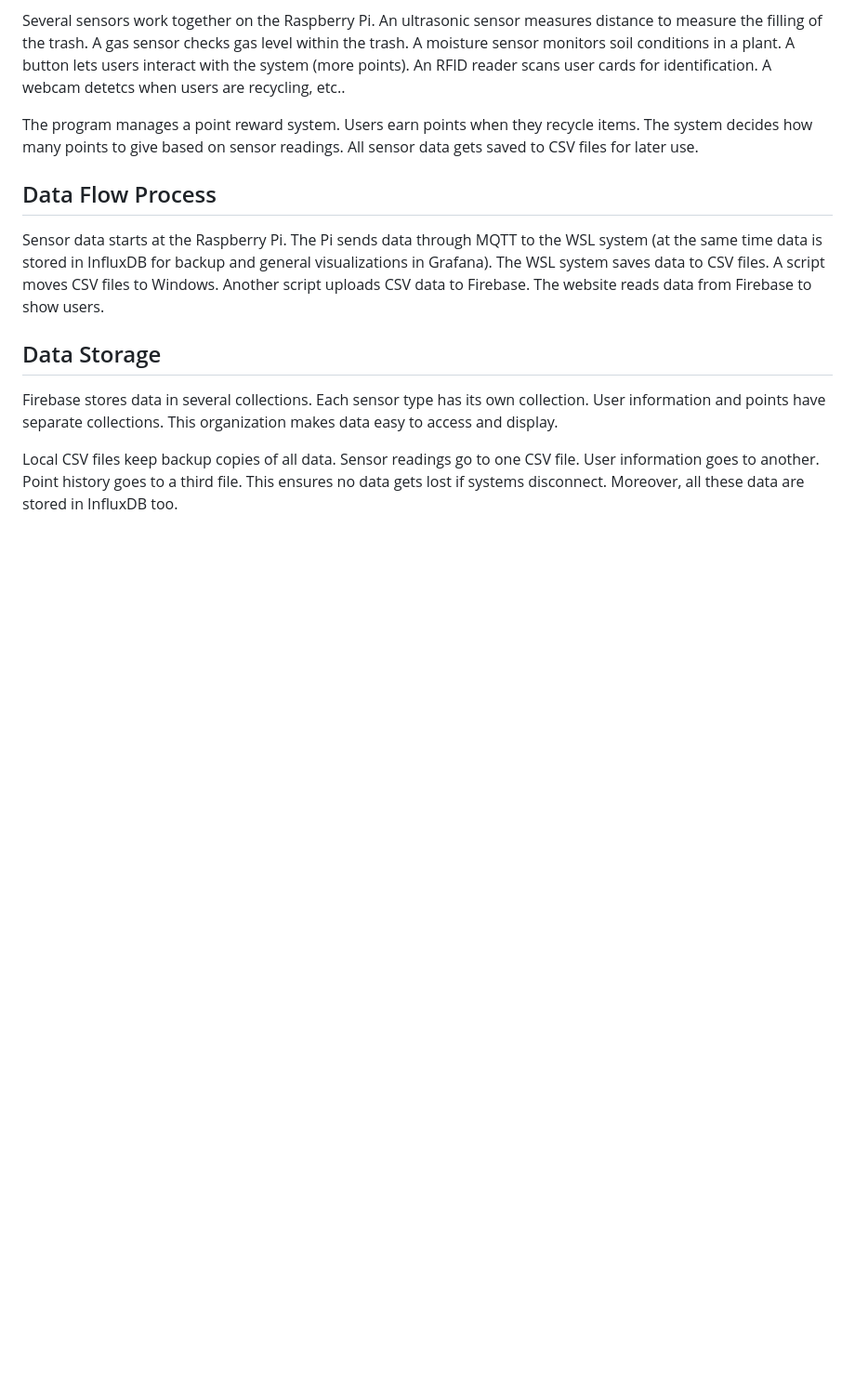
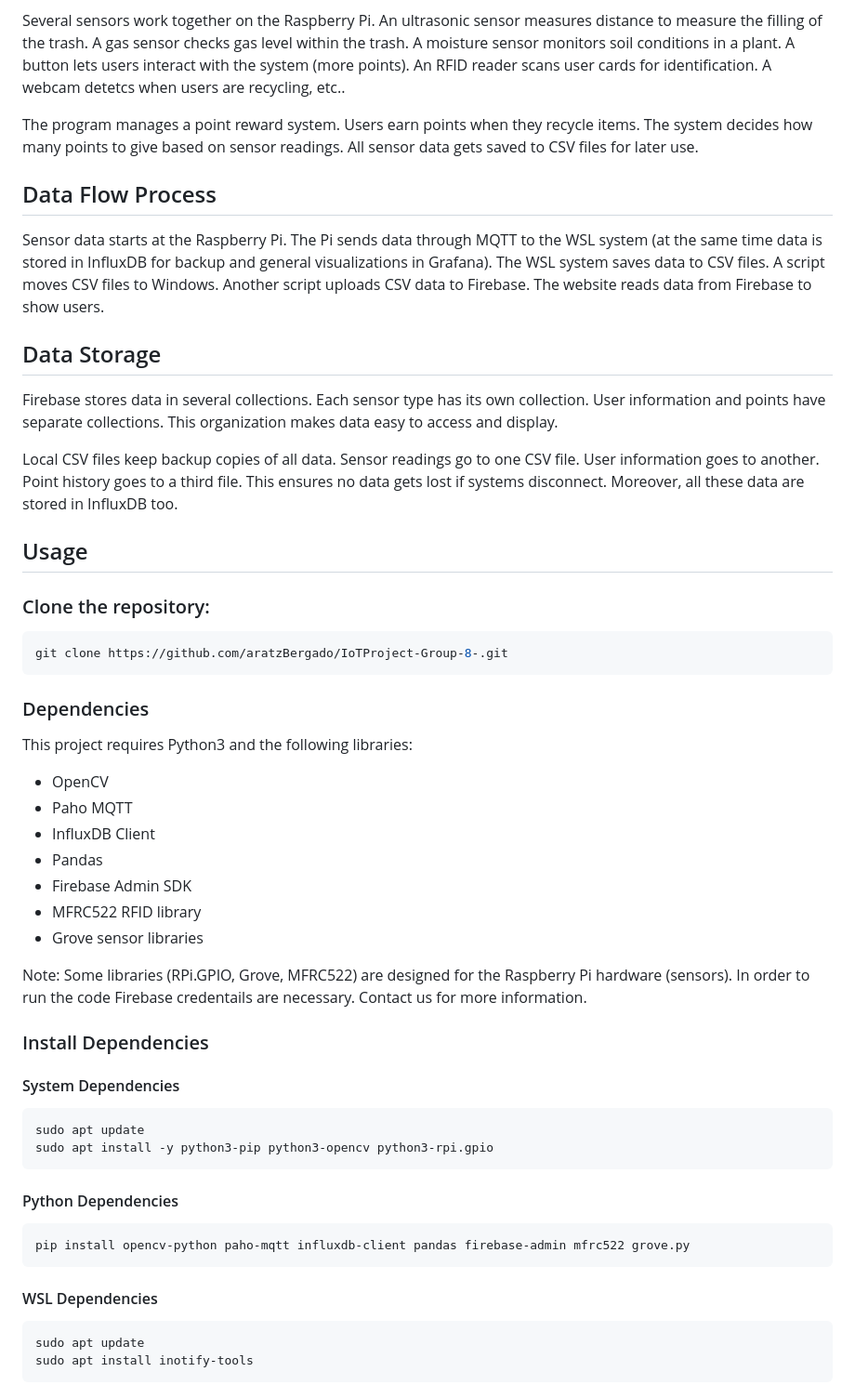
Before and after one commit to aratzBergado/IoTProject-Group-8-, a Markdown page: README.md, the part around the change. Shown at 93% size. Drawn GitHub-style; blank space fills up the shorter version.

Commit message:
Update README.md (simple instructions to run the code)

````diff
--- a/README.md
+++ b/README.md
@@ -47,3 +47,42 @@ Sensor data starts at the Raspberry Pi. The Pi sends data through MQTT to the WS
 Firebase stores data in several collections. Each sensor type has its own collection. User information and points have separate collections. This organization makes data easy to access and display.
 
 Local CSV files keep backup copies of all data. Sensor readings go to one CSV file. User information goes to another. Point history goes to a third file. This ensures no data gets lost if systems disconnect. Moreover, all these data are stored in InfluxDB too.
+
+## Usage
+
+### Clone the repository:
+```bash
+git clone https://github.com/aratzBergado/IoTProject-Group-8-.git
+```
+
+### Dependencies
+
+This project requires Python3 and the following libraries:
+
+- OpenCV
+- Paho MQTT
+- InfluxDB Client
+- Pandas
+- Firebase Admin SDK
+- MFRC522 RFID library
+- Grove sensor libraries
+
+Note: Some libraries (RPi.GPIO, Grove, MFRC522) are designed for the Raspberry Pi hardware (sensors). In order to run the code Firebase credentails are necessary. Contact us for more information.
+
+### Install Dependencies
+#### System Dependencies
+```bash
+sudo apt update
+sudo apt install -y python3-pip python3-opencv python3-rpi.gpio
+```
+
+#### Python Dependencies
+```bash
+pip install opencv-python paho-mqtt influxdb-client pandas firebase-admin mfrc522 grove.py
+```
+
+#### WSL Dependencies
+```bash
+sudo apt update
+sudo apt install inotify-tools
+```
````
